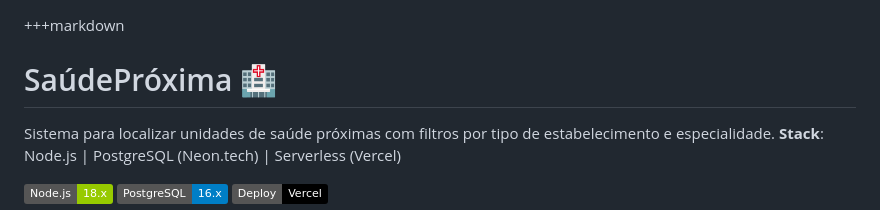
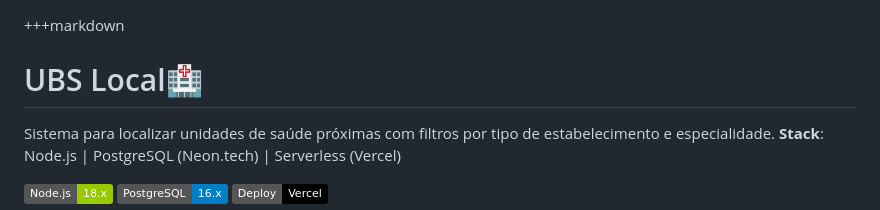
Before and after one commit to devnandii/SaudeProxima-Desafio04Trilhas, a Markdown page: README.md, the part around the change. Rendered like a GitHub page; badges without logos.

```diff
--- a/README.md
+++ b/README.md
@@ -1,6 +1,6 @@
 +++markdown
 
-# SaúdePróxima 🏥
+# UBS Local🏥
 
 Sistema para localizar unidades de saúde próximas com filtros por tipo de estabelecimento e especialidade.
 **Stack**: Node.js | PostgreSQL (Neon.tech) | Serverless (Vercel)
```
